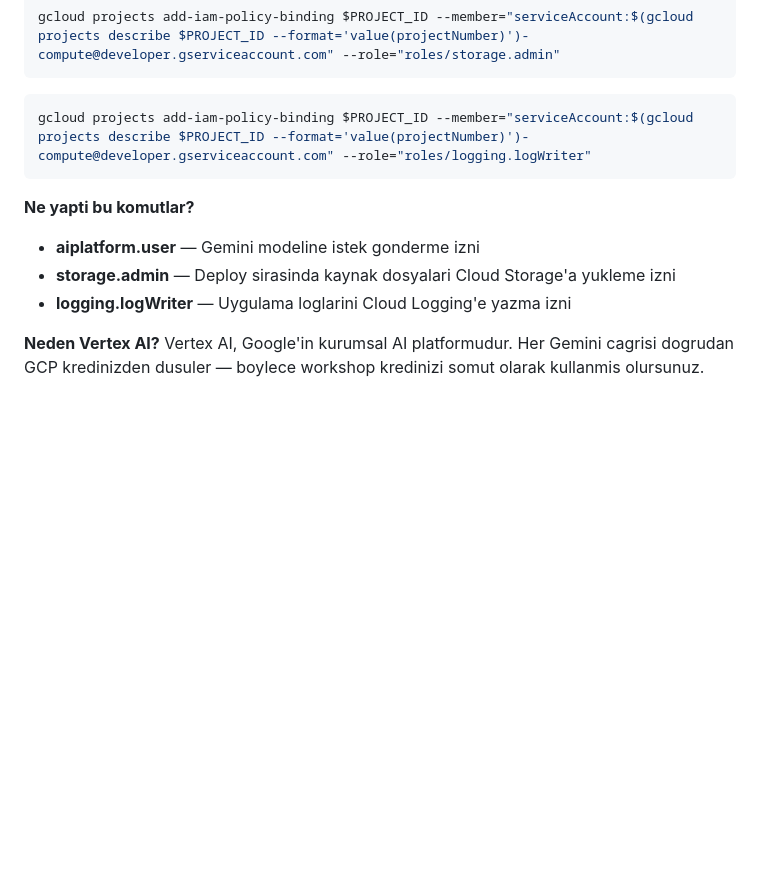
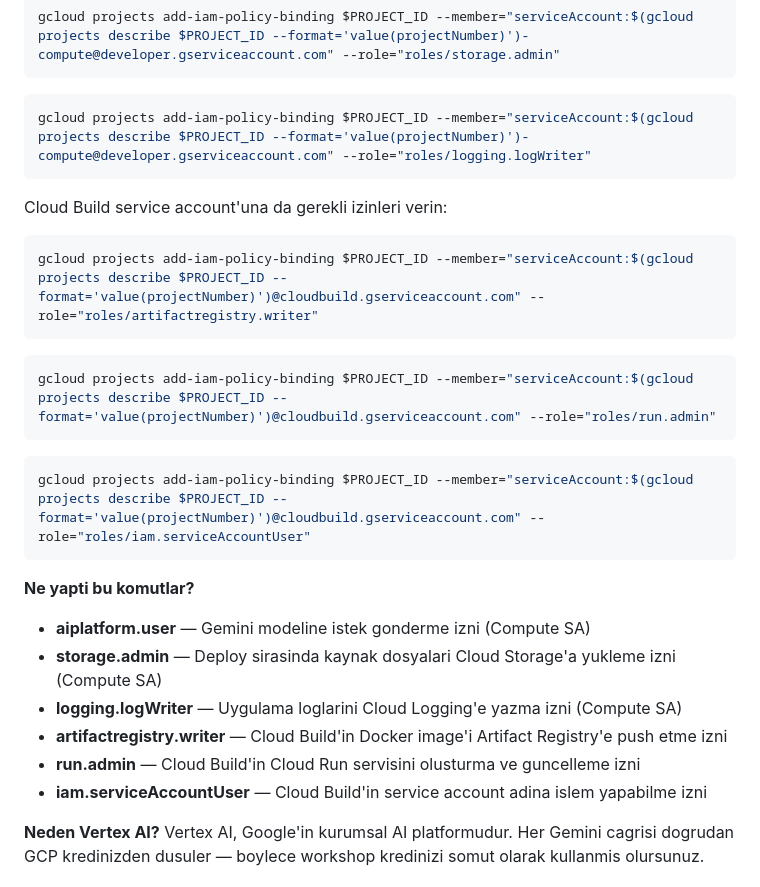
Before and after one commit to Lyahx/gcp-workshop-tutorial, a Markdown page: tutorial.md, the part around the change. Drawn GitHub-style; blank space fills up the shorter version.

Commit message:
Update tutorial with Cloud Build IAM permissions
Added necessary IAM permissions for Cloud Build service account in tutorial.

````diff
--- a/tutorial.md
+++ b/tutorial.md
@@ -83,11 +83,28 @@ gcloud projects add-iam-policy-binding $PROJECT_ID --member="serviceAccount:$(gc
 gcloud projects add-iam-policy-binding $PROJECT_ID --member="serviceAccount:$(gcloud projects describe $PROJECT_ID --format='value(projectNumber)')-compute@developer.gserviceaccount.com" --role="roles/logging.logWriter"
 ```
 
+Cloud Build service account'una da gerekli izinleri verin:
+
+```sh
+gcloud projects add-iam-policy-binding $PROJECT_ID --member="serviceAccount:$(gcloud projects describe $PROJECT_ID --format='value(projectNumber)')@cloudbuild.gserviceaccount.com" --role="roles/artifactregistry.writer"
+```
+
+```sh
+gcloud projects add-iam-policy-binding $PROJECT_ID --member="serviceAccount:$(gcloud projects describe $PROJECT_ID --format='value(projectNumber)')@cloudbuild.gserviceaccount.com" --role="roles/run.admin"
+```
+
+```sh
+gcloud projects add-iam-policy-binding $PROJECT_ID --member="serviceAccount:$(gcloud projects describe $PROJECT_ID --format='value(projectNumber)')@cloudbuild.gserviceaccount.com" --role="roles/iam.serviceAccountUser"
+```
+
 **Ne yapti bu komutlar?**
 
-- **aiplatform.user** — Gemini modeline istek gonderme izni
-- **storage.admin** — Deploy sirasinda kaynak dosyalari Cloud Storage'a yukleme izni
-- **logging.logWriter** — Uygulama loglarini Cloud Logging'e yazma izni
+- **aiplatform.user** — Gemini modeline istek gonderme izni (Compute SA)
+- **storage.admin** — Deploy sirasinda kaynak dosyalari Cloud Storage'a yukleme izni (Compute SA)
+- **logging.logWriter** — Uygulama loglarini Cloud Logging'e yazma izni (Compute SA)
+- **artifactregistry.writer** — Cloud Build'in Docker image'i Artifact Registry'e push etme izni
+- **run.admin** — Cloud Build'in Cloud Run servisini olusturma ve guncelleme izni
+- **iam.serviceAccountUser** — Cloud Build'in service account adina islem yapabilme izni
 
 **Neden Vertex AI?**
 Vertex AI, Google'in kurumsal AI platformudur. Her Gemini cagrisi dogrudan GCP kredinizden dusuler — boylece workshop kredinizi somut olarak kullanmis olursunuz.
````
